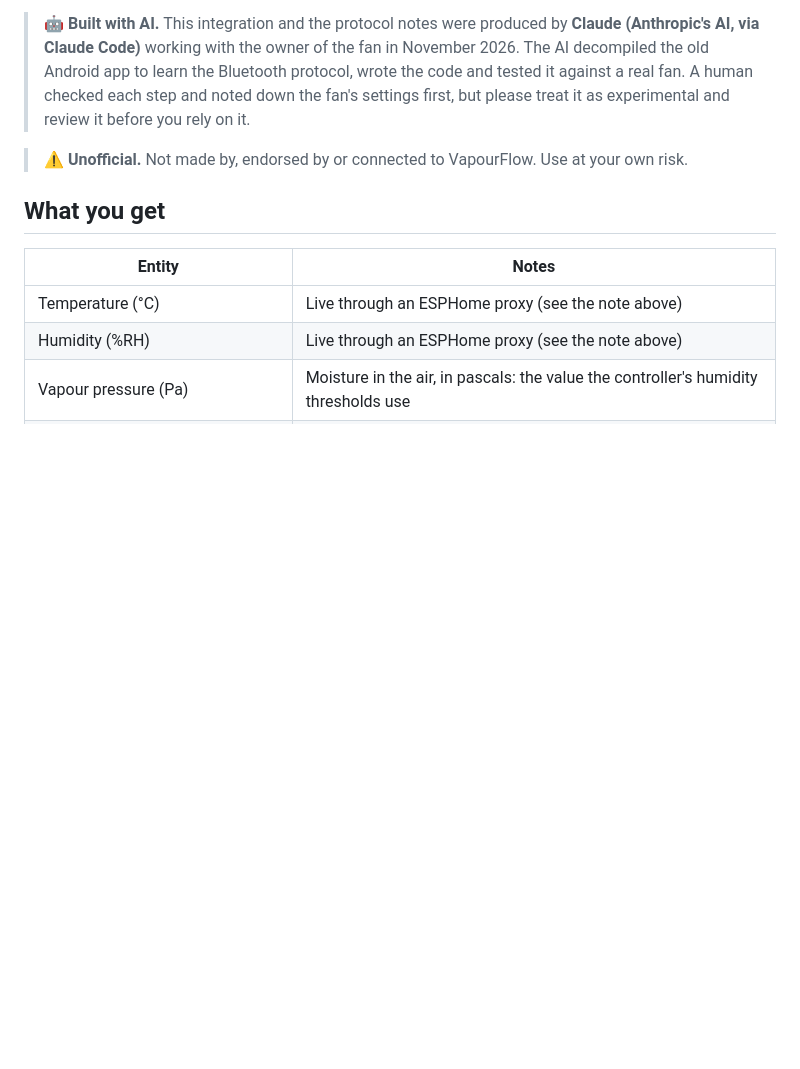
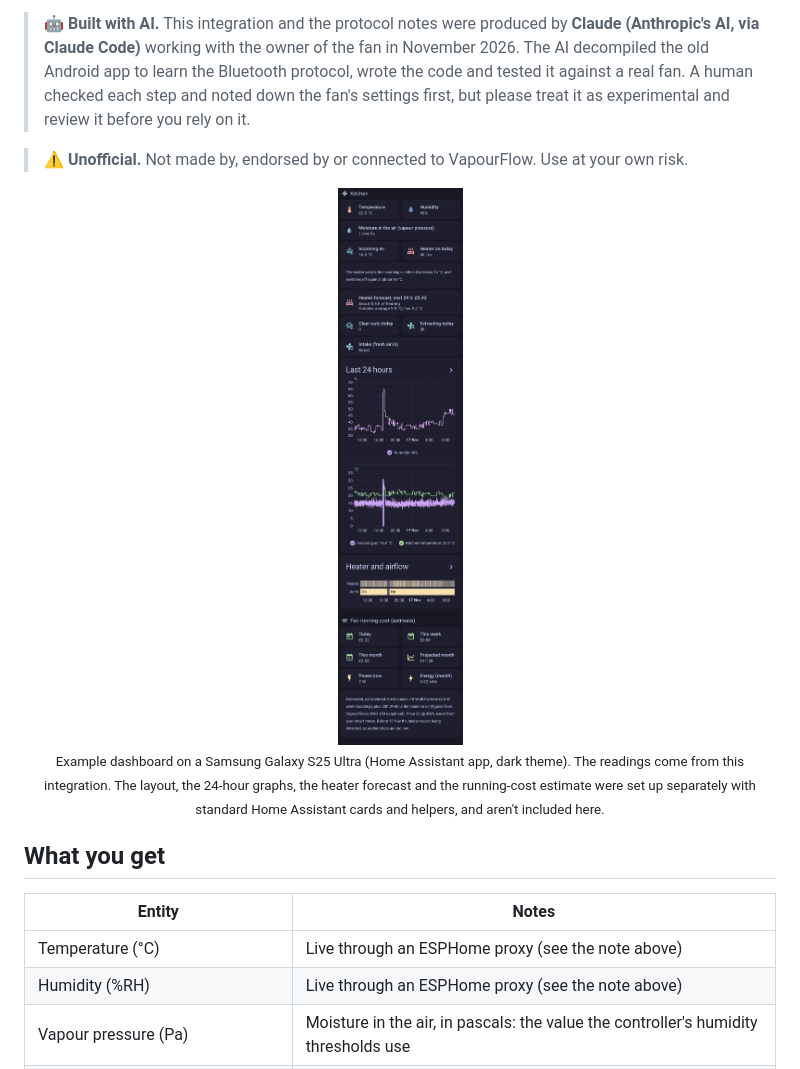
Before and after one commit to D4rthLy0/vapourflow-ha, a Markdown page: README.md, the part around the change. Rendered like a GitHub page; pictures changed too: images/kitchen-dashboard-s25-ultra.jpg (added); blank space fills up the shorter version.

Commit message:
README: add an example dashboard screenshot (Galaxy S25 Ultra)

```diff
--- a/README.md
+++ b/README.md
@@ -7,6 +7,11 @@ A Home Assistant custom integration that reads a **VapourFlow** ventilation fan
 > 🤖 **Built with AI.** This integration and the protocol notes were produced by **Claude (Anthropic's AI, via Claude Code)** working with the owner of the fan in November 2026. The AI decompiled the old Android app to learn the Bluetooth protocol, wrote the code and tested it against a real fan. A human checked each step and noted down the fan's settings first, but please treat it as experimental and review it before you rely on it.
 
 > ⚠️ **Unofficial.** Not made by, endorsed by or connected to VapourFlow. Use at your own risk.
+
+<p align="center">
+  <img src="images/kitchen-dashboard-s25-ultra.jpg" alt="An example Home Assistant dashboard built from this integration's sensors, on a Samsung Galaxy S25 Ultra" width="360">
+  <br><sub>Example dashboard on a Samsung Galaxy S25 Ultra (Home Assistant app, dark theme). The readings come from this integration. The layout, the 24-hour graphs, the heater forecast and the running-cost estimate were set up separately with standard Home Assistant cards and helpers, and aren't included here.</sub>
+</p>
 
 ## What you get
 
```
